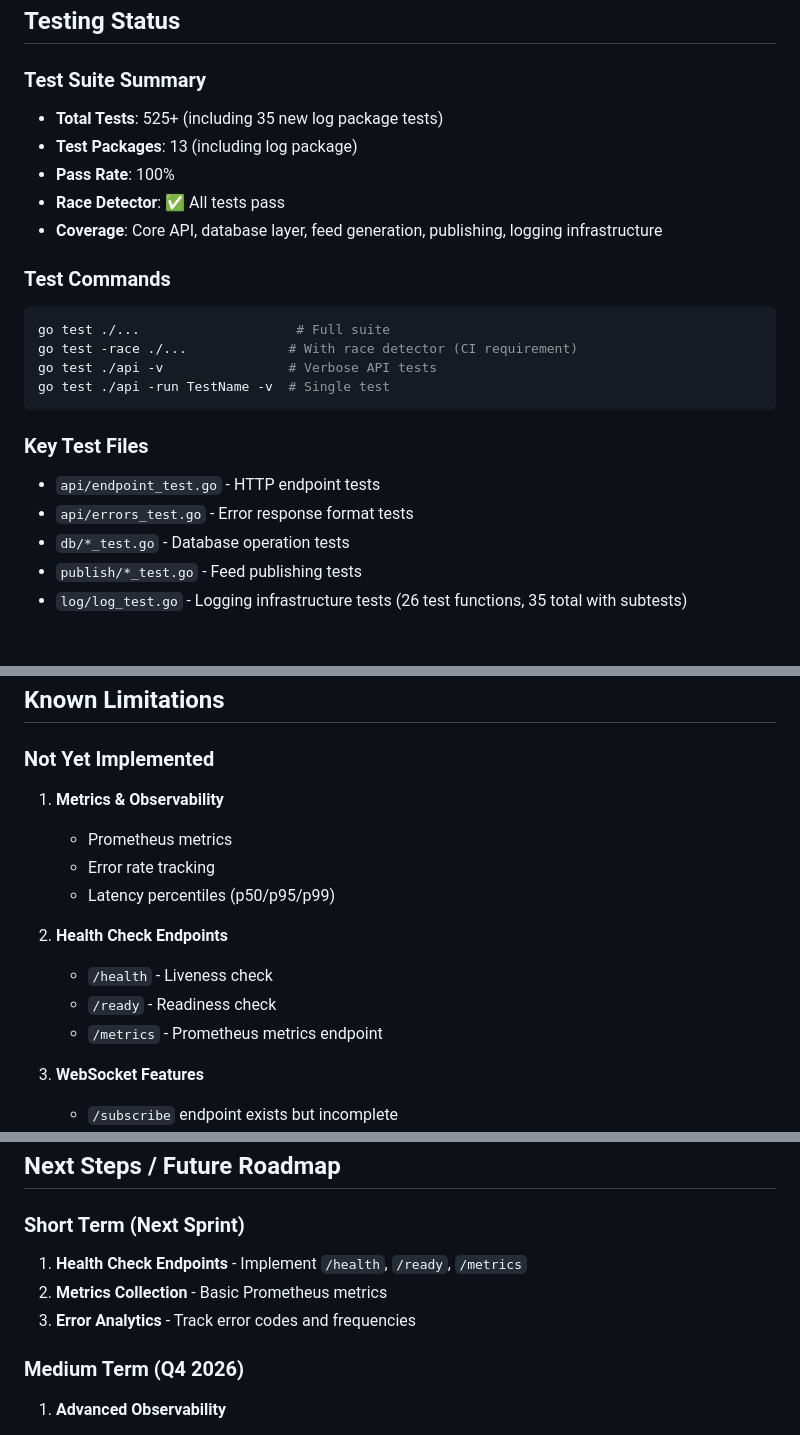
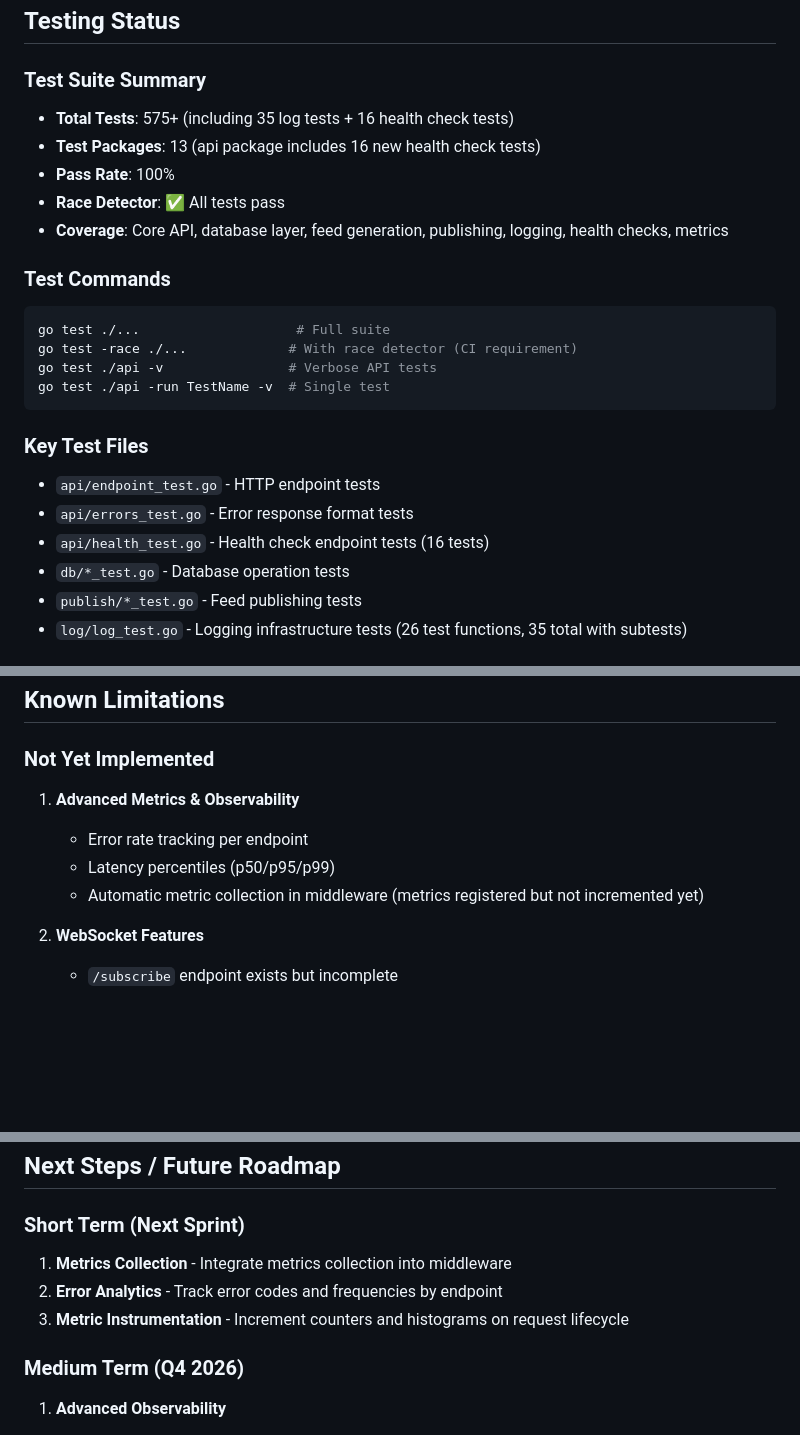
Before and after one commit to roberte3/rss.chat.go, a Markdown page: PROJECT_STATUS.md, 3 parts joined by grey strips. Drawn GitHub-style; blank space fills up the shorter version.

````diff
--- a/PROJECT_STATUS.md
+++ b/PROJECT_STATUS.md
@@ -165,11 +200,11 @@ HTTP Response
 ## Testing Status
 
 ### Test Suite Summary
-- **Total Tests**: 525+ (including 35 new log package tests)
-- **Test Packages**: 13 (including log package)
+- **Total Tests**: 575+ (including 35 log tests + 16 health check tests)
+- **Test Packages**: 13 (api package includes 16 new health check tests)
 - **Pass Rate**: 100%
 - **Race Detector**: ✅ All tests pass
-- **Coverage**: Core API, database layer, feed generation, publishing, logging infrastructure
+- **Coverage**: Core API, database layer, feed generation, publishing, logging, health checks, metrics
 
 ### Test Commands
 ```bash
@@ -182,6 +217,7 @@ go test ./api -run TestName -v  # Single test
 ### Key Test Files
 - `api/endpoint_test.go` - HTTP endpoint tests
 - `api/errors_test.go` - Error response format tests
+- `api/health_test.go` - Health check endpoint tests (16 tests)
 - `db/*_test.go` - Database operation tests
 - `publish/*_test.go` - Feed publishing tests
 - `log/log_test.go` - Logging infrastructure tests (26 test functions, 35 total with subtests)
@@ -225,15 +261,10 @@ go test -race ./...             # Run full test suite
 ## Known Limitations
 
 ### Not Yet Implemented
-1. **Metrics & Observability**
-   - Prometheus metrics
-   - Error rate tracking
+1. **Advanced Metrics & Observability**
+   - Error rate tracking per endpoint
    - Latency percentiles (p50/p95/p99)
-
-2. **Health Check Endpoints**
-   - `/health` - Liveness check
-   - `/ready` - Readiness check
-   - `/metrics` - Prometheus metrics endpoint
+   - Automatic metric collection in middleware (metrics registered but not incremented yet)
 
 3. **WebSocket Features**
    - `/subscribe` endpoint exists but incomplete
@@ -307,9 +338,9 @@ c755066 - Logging Phase 2: Integrate structured logging
 ## Next Steps / Future Roadmap
 
 ### Short Term (Next Sprint)
-1. **Health Check Endpoints** - Implement `/health`, `/ready`, `/metrics`
-2. **Metrics Collection** - Basic Prometheus metrics
-3. **Error Analytics** - Track error codes and frequencies
+1. **Metrics Collection** - Integrate metrics collection into middleware
+2. **Error Analytics** - Track error codes and frequencies by endpoint
+3. **Metric Instrumentation** - Increment counters and histograms on request lifecycle
 
 ### Medium Term (Q4 2026)
 1. **Advanced Observability**
````
Also changed, not shown: other parts of PROJECT_STATUS.md (+43 -4 lines).
